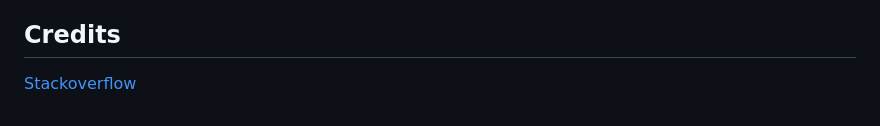
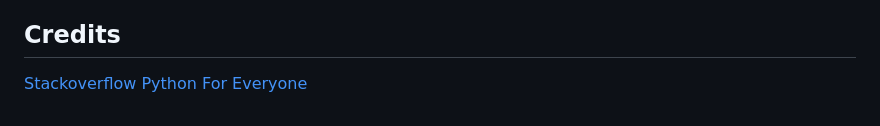
Before and after one commit to Srz97/Hangman-game, a Markdown page: README.md, the part around the change. Drawn GitHub-style.

```diff
--- a/README.md
+++ b/README.md
@@ -89,3 +89,4 @@ I encountered a bug while trying to display images in the README.md file. The im
 ## Credits
 
 [Stackoverflow](https://stackoverflow.com/questions/2084508/clear-terminal-in-python)
+[Python For Everyone](https://www.youtube.com/@python-for-everyone)
```
